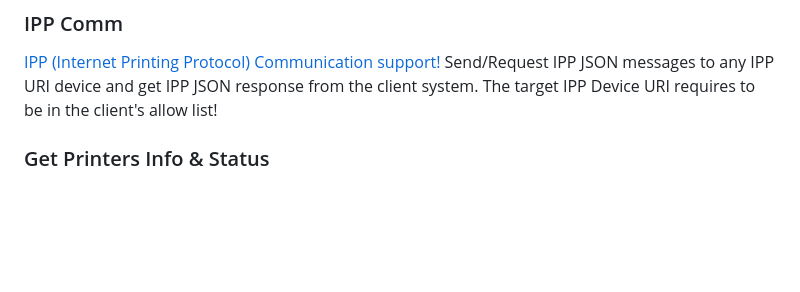
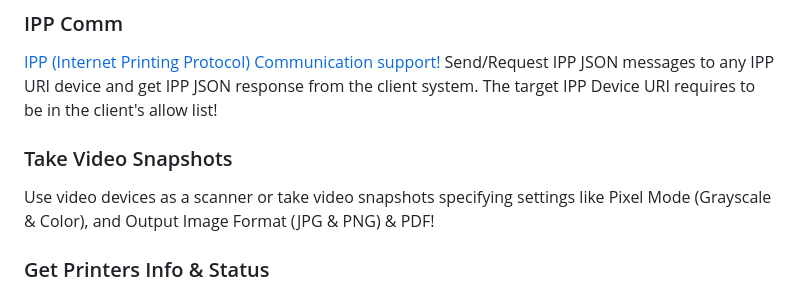
Before and after one commit to neodynamic/JSPrintManager, a Markdown page: README.md, the part around the change. Rendered like a GitHub page; blank space fills up the shorter version.

```diff
--- a/README.md
+++ b/README.md
@@ -49,6 +49,9 @@ If the printer is installed in the client system through a Printer Driver, then
 
 ### IPP Comm
 [IPP (Internet Printing Protocol) Communication support!](https://neodynamic.com/articles/How-to-send-request-IPP-internet-printing-protocol-from-Javascript) Send/Request IPP JSON messages to any IPP URI device and get IPP JSON response from the client system. The target IPP Device URI requires to be in the client's allow list!
+
+### Take Video Snapshots
+Use video devices as a scanner or take video snapshots specifying settings like Pixel Mode (Grayscale &amp; Color), and Output Image Format (JPG &amp; PNG) &amp; PDF!
 
 ### Get Printers Info & Status
 Besides getting the list of installed printers available in the client machine, you can also get further details like DPI Resolution, PortName, "Is Connected", "Is Shared", "Is Local", "Is Network", "Is Virtual or Real/Physical printer?", as well as the list of supported Papers and list of trays/bins!
```
